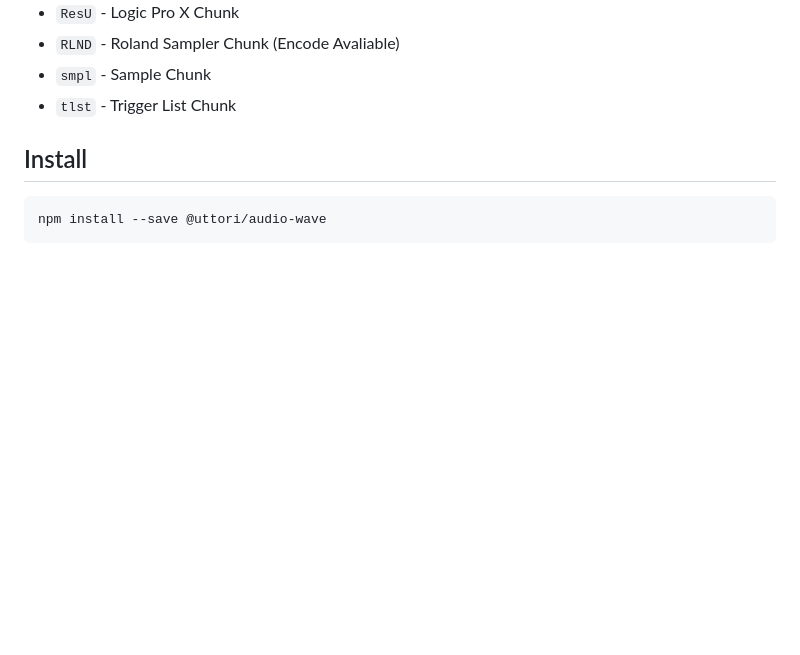
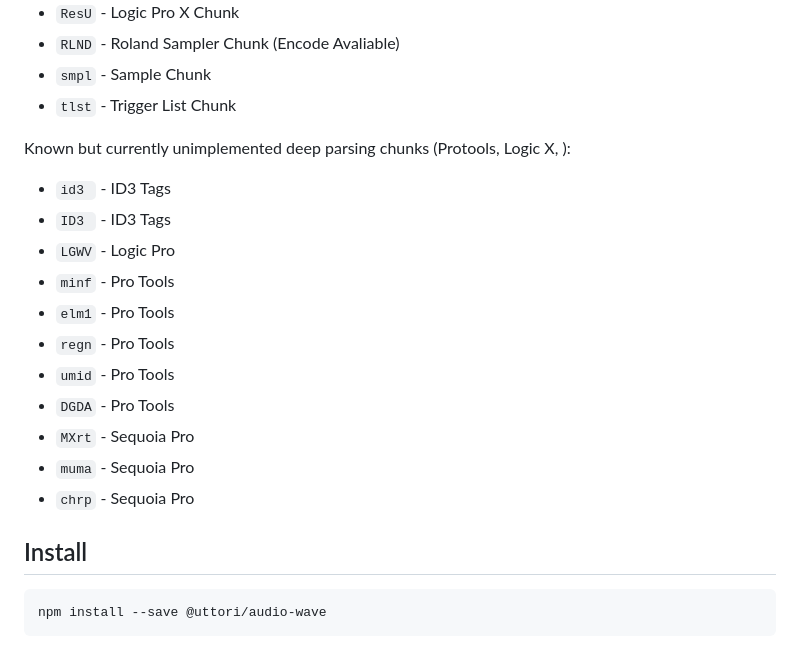
Before and after one commit to uttori/uttori-audio-wave, a Markdown page: README.md, the part around the change. Rendered like a GitHub page; blank space fills up the shorter version.

Commit message:
Add notes about unimplemented chunks

```diff
--- a/README.md
+++ b/README.md
@@ -29,6 +29,20 @@ AudioWAV supports parsing the following WAVE chunks:
 - `RLND` - Roland Sampler Chunk (Encode Avaliable)
 - `smpl` - Sample Chunk
 - `tlst` - Trigger List Chunk
+
+Known but currently unimplemented deep parsing chunks (Protools, Logic X, ):
+
+- `id3 ` - ID3 Tags
+- `ID3 ` - ID3 Tags
+- `LGWV` - Logic Pro
+- `minf` - Pro Tools
+- `elm1` - Pro Tools
+- `regn` - Pro Tools
+- `umid` - Pro Tools
+- `DGDA` - Pro Tools
+- `MXrt` - Sequoia Pro
+- `muma` - Sequoia Pro
+- `chrp` - Sequoia Pro
 
 ## Install
 
```
